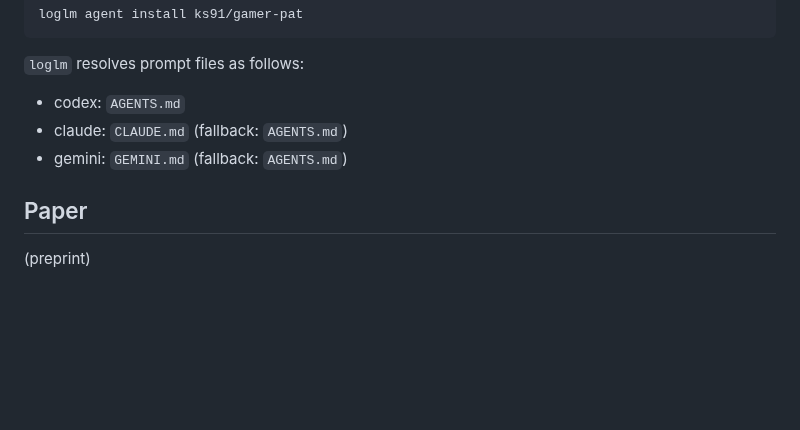
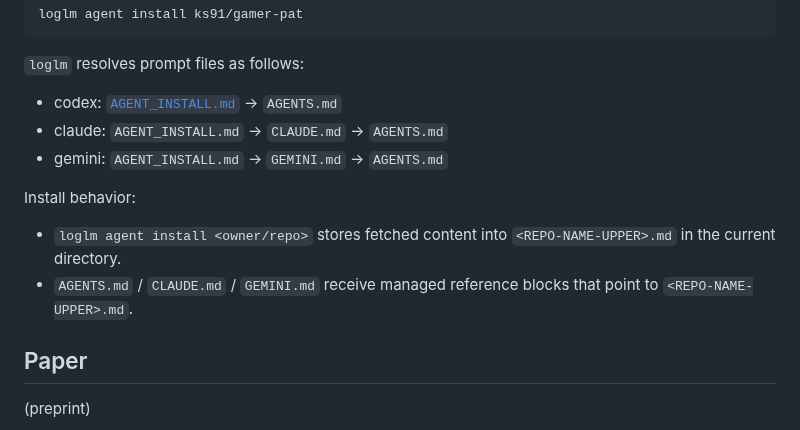
Before and after one commit to ks91/gamer-pat, a Markdown page: README.md, the part around the change. Rendered like a GitHub page; blank space fills up the shorter version.

Commit message:
Update README for AGENT_INSTALL.md-based loglm install

````diff
--- a/README.md
+++ b/README.md
@@ -80,9 +80,13 @@ loglm agent install ks91/gamer-pat
 ```
 
 `loglm` resolves prompt files as follows:
-- codex: `AGENTS.md`
-- claude: `CLAUDE.md` (fallback: `AGENTS.md`)
-- gemini: `GEMINI.md` (fallback: `AGENTS.md`)
+- codex: [`AGENT_INSTALL.md`](AGENT_INSTALL.md) -> `AGENTS.md`
+- claude: `AGENT_INSTALL.md` -> `CLAUDE.md` -> `AGENTS.md`
+- gemini: `AGENT_INSTALL.md` -> `GEMINI.md` -> `AGENTS.md`
+
+Install behavior:
+- `loglm agent install <owner/repo>` stores fetched content into `<REPO-NAME-UPPER>.md` in the current directory.
+- `AGENTS.md` / `CLAUDE.md` / `GEMINI.md` receive managed reference blocks that point to `<REPO-NAME-UPPER>.md`.
 
 ## Paper
 (preprint)
````
